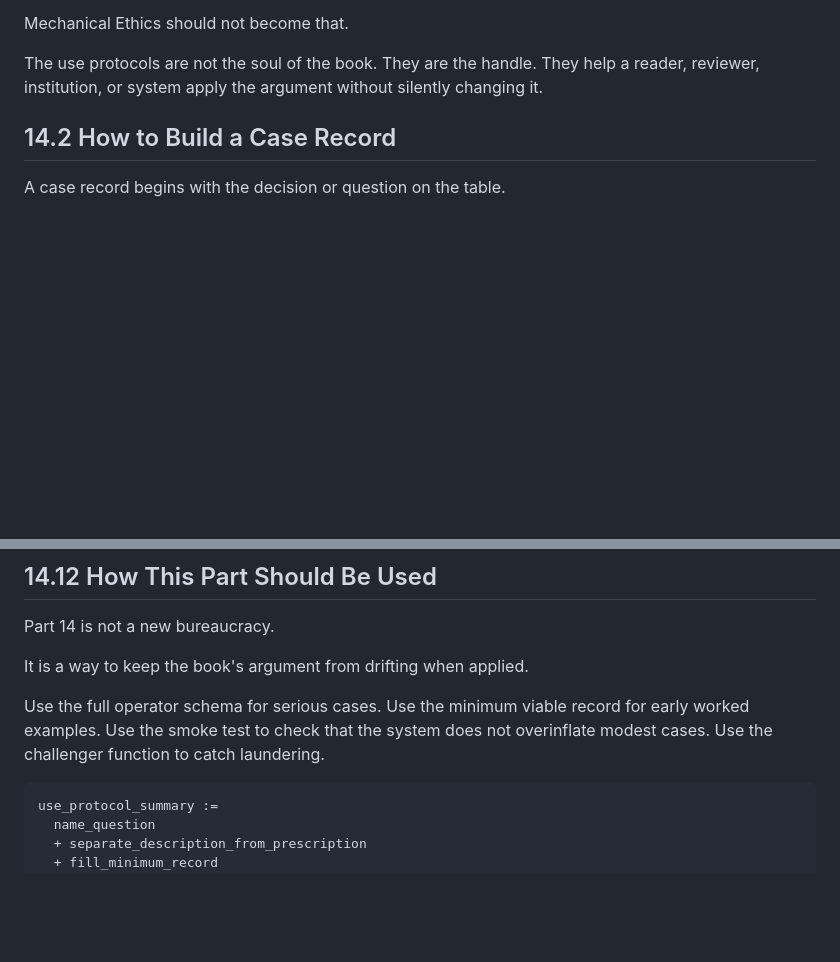
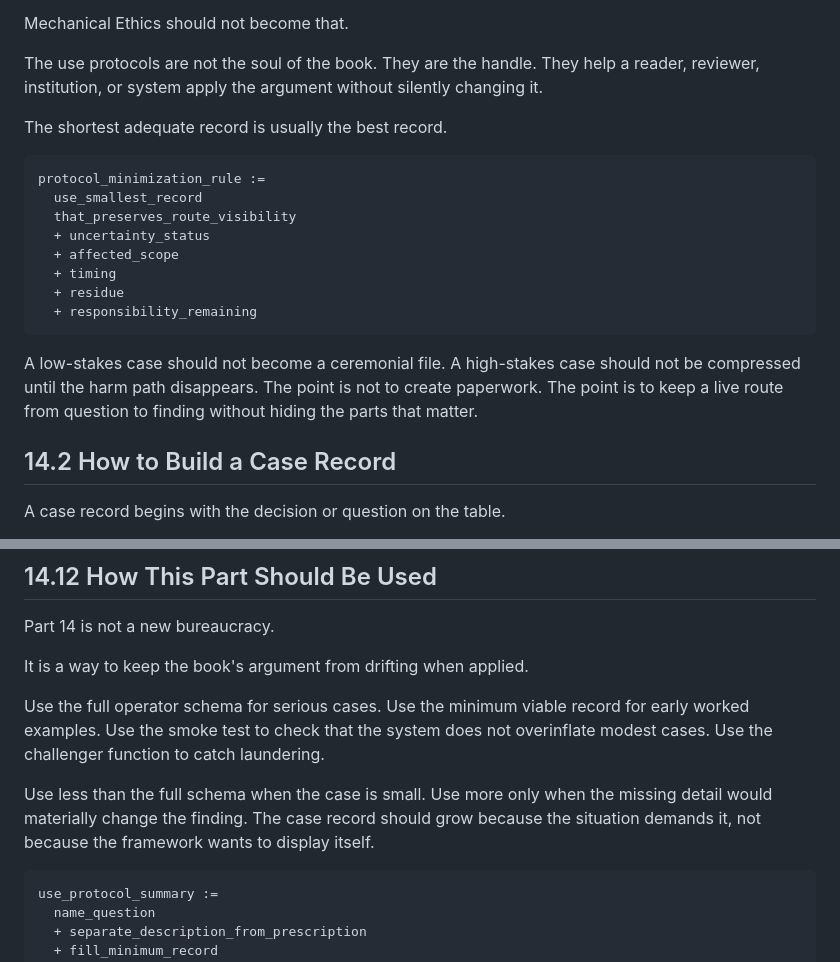
Before and after one commit to markgoodbody-bit/mechanical-ethics, a Markdown page: 01_BOOK_DRAFT/ME_BOOK_v0_1/PART_14_CASE_RECORDS_AND_USE_PROTOCOLS.md, 2 parts joined by grey strips. GitHub-like rendering; blank space fills up the shorter version.

Commit message:
Patch Part 14 use protocol transition

````diff
--- a/01_BOOK_DRAFT/ME_BOOK_v0_1/PART_14_CASE_RECORDS_AND_USE_PROTOCOLS.md
+++ b/01_BOOK_DRAFT/ME_BOOK_v0_1/PART_14_CASE_RECORDS_AND_USE_PROTOCOLS.md
@@ -23,6 +23,21 @@ A case record is useful only if the reader understands why the fields matter. Ot
 Mechanical Ethics should not become that.
 
 The use protocols are not the soul of the book. They are the handle. They help a reader, reviewer, institution, or system apply the argument without silently changing it.
+
+The shortest adequate record is usually the best record.
+
+```trace
+protocol_minimization_rule :=
+  use_smallest_record
+  that_preserves_route_visibility
+  + uncertainty_status
+  + affected_scope
+  + timing
+  + residue
+  + responsibility_remaining
+```
+
+A low-stakes case should not become a ceremonial file. A high-stakes case should not be compressed until the harm path disappears. The point is not to create paperwork. The point is to keep a live route from question to finding without hiding the parts that matter.
 
 ## 14.2 How to Build a Case Record
 
@@ -372,6 +387,8 @@ It is a way to keep the book's argument from drifting when applied.
 
 Use the full operator schema for serious cases. Use the minimum viable record for early worked examples. Use the smoke test to check that the system does not overinflate modest cases. Use the challenger function to catch laundering.
 
+Use less than the full schema when the case is small. Use more only when the missing detail would materially change the finding. The case record should grow because the situation demands it, not because the framework wants to display itself.
+
 ```trace
 use_protocol_summary :=
   name_question
````
